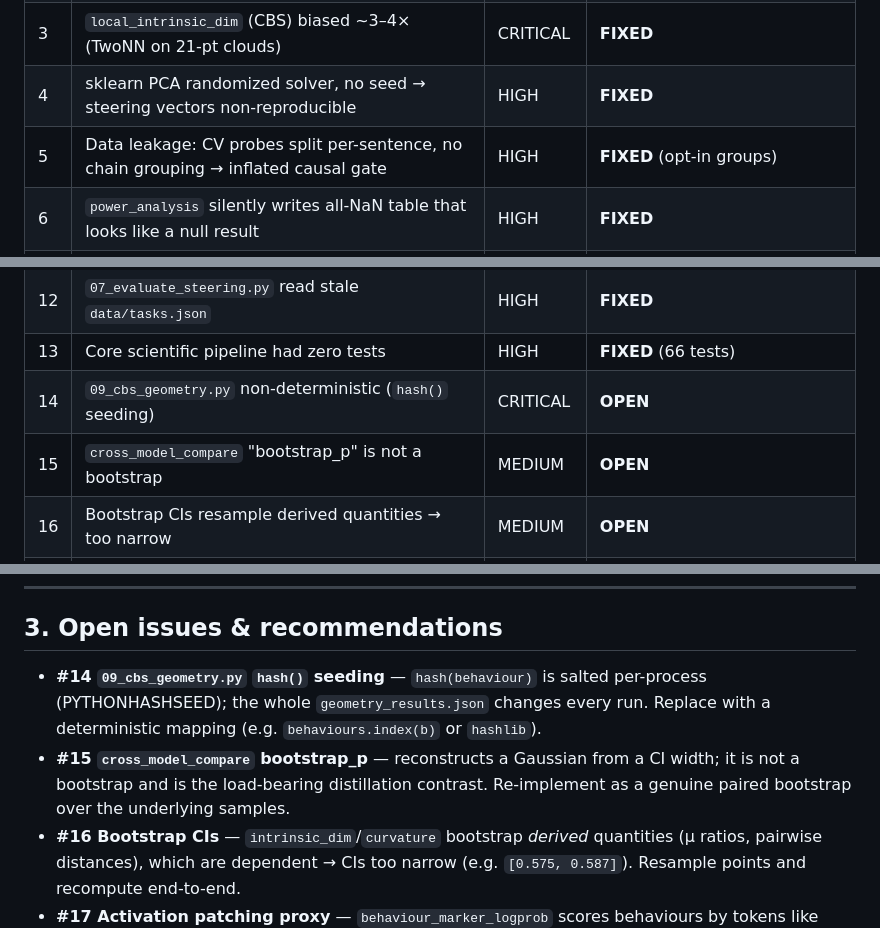
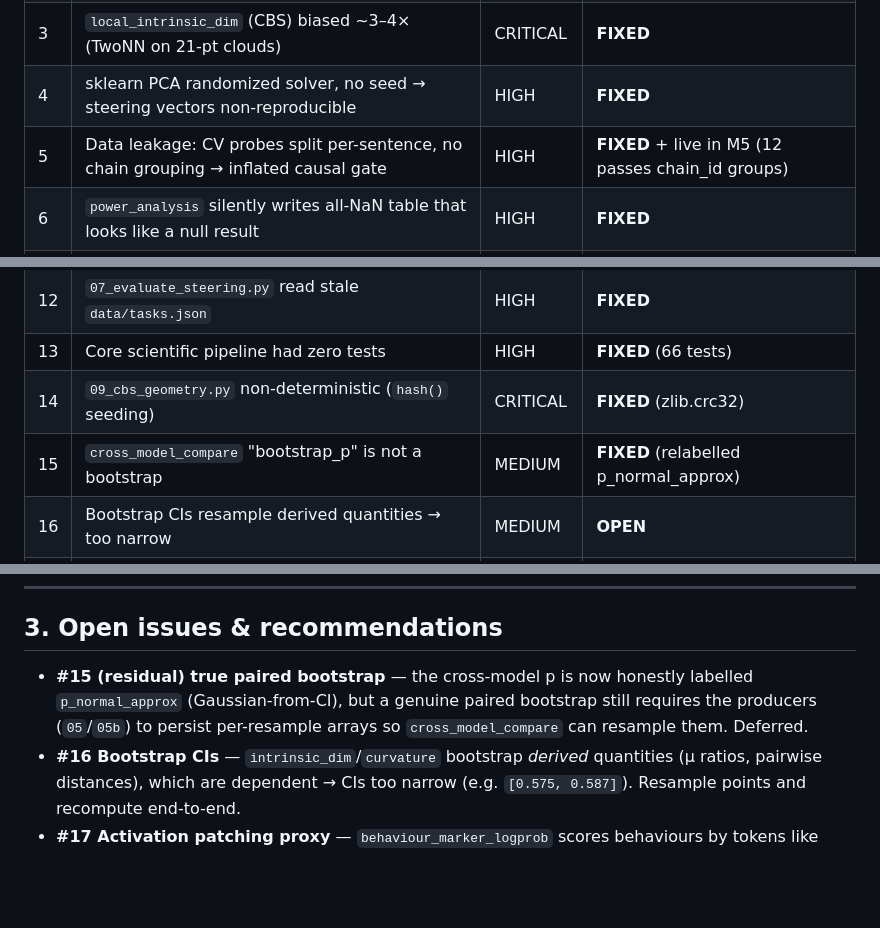
Before and after one commit to tonysu17/reasoning-on-a-manifold, a Markdown page: AUDIT.md, 3 parts joined by grey strips. Drawn GitHub-style; blank space fills up the shorter version.

Commit message:
Update AUDIT.md: mark #14, #15 and live-leakage-fix as resolved
Co-Authored-By: Claude Opus 4.8 <noreply@anthropic.com>

```diff
--- a/AUDIT.md
+++ b/AUDIT.md
@@ -21,7 +21,7 @@ python -m pytest            # 164 tests: 98 CBS + 66 core/config/leakage
 | 2 | `twoNN_estimate` biased high ~35–50% (F=1.0 leverage point) | CRITICAL | **FIXED** |
 | 3 | `local_intrinsic_dim` (CBS) biased ~3–4× (TwoNN on 21-pt clouds) | CRITICAL | **FIXED** |
 | 4 | sklearn PCA randomized solver, no seed → steering vectors non-reproducible | HIGH | **FIXED** |
-| 5 | Data leakage: CV probes split per-sentence, no chain grouping → inflated causal gate | HIGH | **FIXED** (opt-in groups) |
+| 5 | Data leakage: CV probes split per-sentence, no chain grouping → inflated causal gate | HIGH | **FIXED** + live in M5 (12 passes chain_id groups) |
 | 6 | `power_analysis` silently writes all-NaN table that looks like a null result | HIGH | **FIXED** |
 | 7 | `geodesic_euclidean_ratio` symmetrization halves one-way edges (flat→0.73) | MEDIUM | **FIXED** |
 | 8 | `config.yaml` never loaded; `MODELS`/`STEERING_LAYERS` duplicated & divergent | HIGH | **FIXED** (STEERING_LAYERS) / **OPEN** (MODELS) |
@@ -30,8 +30,8 @@ python -m pytest            # 164 tests: 98 CBS + 66 core/config/leakage
 | 11 | README fictional (setup.sh / scripts/ / external/ don't exist) | MEDIUM | **FIXED** (rewritten) |
 | 12 | `07_evaluate_steering.py` read stale `data/tasks.json` | HIGH | **FIXED** |
 | 13 | Core scientific pipeline had zero tests | HIGH | **FIXED** (66 tests) |
-| 14 | `09_cbs_geometry.py` non-deterministic (`hash()` seeding) | CRITICAL | **OPEN** |
-| 15 | `cross_model_compare` "bootstrap_p" is not a bootstrap | MEDIUM | **OPEN** |
+| 14 | `09_cbs_geometry.py` non-deterministic (`hash()` seeding) | CRITICAL | **FIXED** (zlib.crc32) |
+| 15 | `cross_model_compare` "bootstrap_p" is not a bootstrap | MEDIUM | **FIXED** (relabelled p_normal_approx) |
 | 16 | Bootstrap CIs resample derived quantities → too narrow | MEDIUM | **OPEN** |
 | 17 | Activation patching uses lexical markers as behaviour proxy | MEDIUM | **OPEN (methodological)** |
 | 18 | `MODELS` dicts in 02/04/07 still duplicated/divergent | MEDIUM | **OPEN** |
@@ -71,8 +71,7 @@ Added a shared `cv_probe(X, y, groups=...)` using `StratifiedGroupKFold` when ch
 
 ## 3. Open issues & recommendations
 
-- **#14 `09_cbs_geometry.py` `hash()` seeding** — `hash(behaviour)` is salted per-process (PYTHONHASHSEED); the whole `geometry_results.json` changes every run. Replace with a deterministic mapping (e.g. `behaviours.index(b)` or `hashlib`).
-- **#15 `cross_model_compare` bootstrap_p** — reconstructs a Gaussian from a CI width; it is not a bootstrap and is the load-bearing distillation contrast. Re-implement as a genuine paired bootstrap over the underlying samples.
+- **#15 (residual) true paired bootstrap** — the cross-model p is now honestly labelled `p_normal_approx` (Gaussian-from-CI), but a genuine paired bootstrap still requires the producers (`05`/`05b`) to persist per-resample arrays so `cross_model_compare` can resample them. Deferred.
 - **#16 Bootstrap CIs** — `intrinsic_dim`/`curvature` bootstrap *derived* quantities (μ ratios, pairwise distances), which are dependent → CIs too narrow (e.g. `[0.575, 0.587]`). Resample points and recompute end-to-end.
 - **#17 Activation patching proxy** — `behaviour_marker_logprob` scores behaviours by tokens like `"wait"`/`"actually"`; this conflates behaviour with surface lexis and patches position *i* across non-aligned chains. Needs a validated behaviour metric and positional alignment before it can support a "Paper 2 main" causal claim.
 - **#18 MODELS dicts** — 02/04/07 still carry divergent `MODELS` (07 uses tuple values keyed `"1.5b"` and lacks the baseline). Migrate to `src.config.MODELS`.
```
